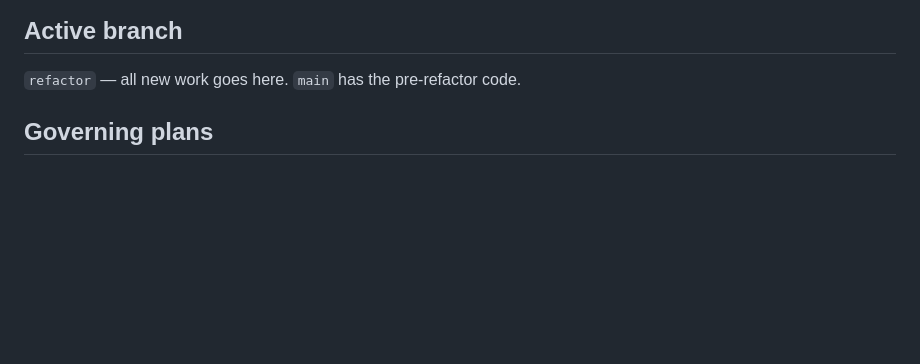
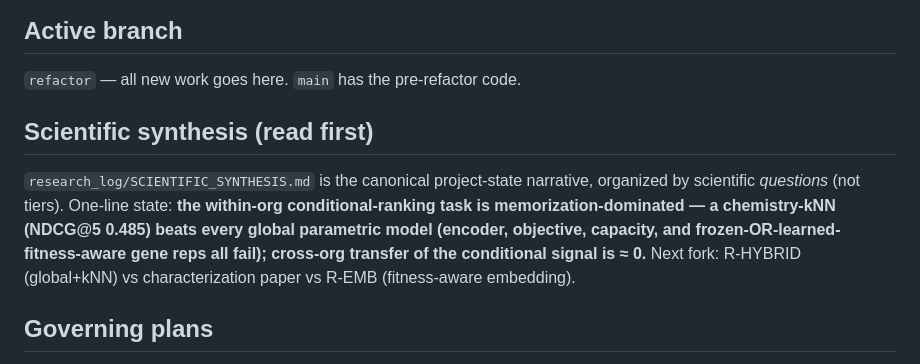
Before and after one commit to dylan33smith/ConditionalGeneEssentiality, a Markdown page: CLAUDE.md, the part around the change. Rendered like a GitHub page; blank space fills up the shorter version.

```diff
--- a/CLAUDE.md
+++ b/CLAUDE.md
@@ -51,6 +51,16 @@ drug features and is the right comparison, NOT the random-cell-holdout setting.
 ## Active branch
 
 `refactor` — all new work goes here. `main` has the pre-refactor code.
+
+## Scientific synthesis (read first)
+
+`research_log/SCIENTIFIC_SYNTHESIS.md` is the canonical project-state narrative,
+organized by scientific *questions* (not tiers). One-line state: **the within-org
+conditional-ranking task is memorization-dominated — a chemistry-kNN (NDCG@5
+0.485) beats every global parametric model (encoder, objective, capacity, and
+frozen-OR-learned-fitness-aware gene reps all fail); cross-org transfer of the
+conditional signal is ≈ 0.** Next fork: R-HYBRID (global+kNN) vs characterization
+paper vs R-EMB (fitness-aware embedding).
 
 ## Governing plans
 
```
Also changed, not shown: research_log/SCIENTIFIC_SYNTHESIS.md (added, +209 -0 lines).
